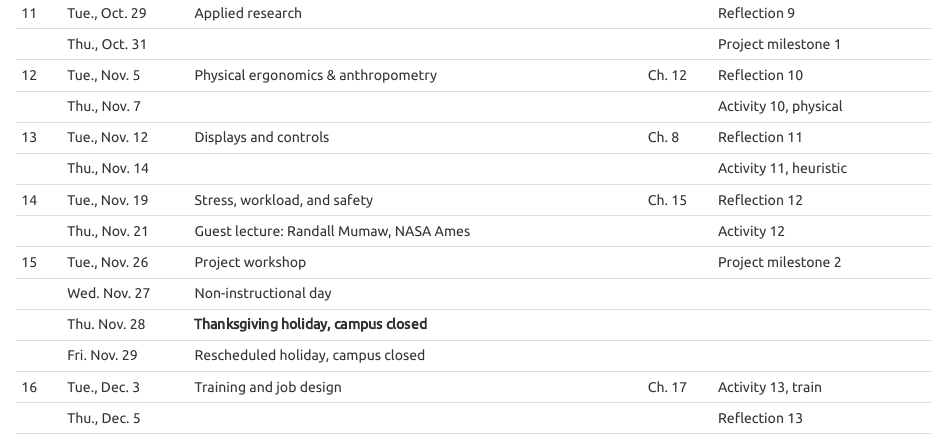
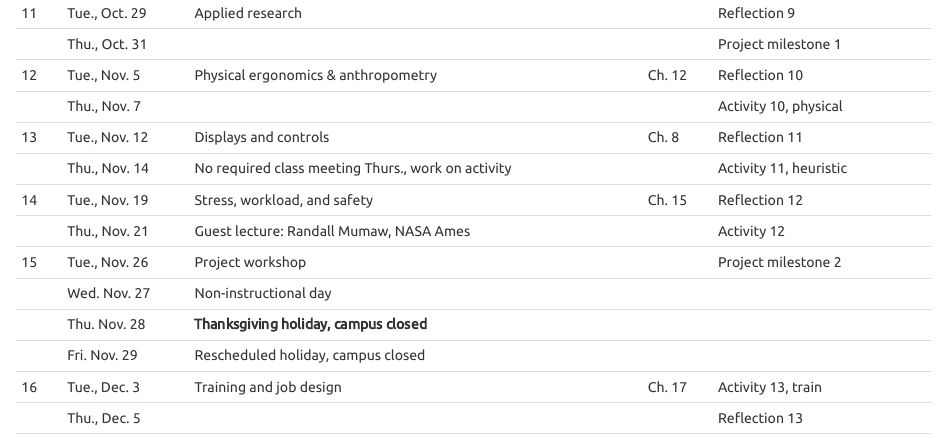
Before and after one commit to vectrlab/human-factors-syllabus, an R Markdown document (index.Rmd): the page in a window 1100 px wide, from 7420 px down. The pictures show the output file index.html that the author committed with the source, opened offline.

Commit message:
Updated schedule

````diff
--- a/index.Rmd
+++ b/index.Rmd
@@ -2,13 +2,13 @@
 title: "Syllabus"
 book_filename: psyc173
 output:
-  html_document:
-    toc: true
-    theme: united
   word_document:
     toc: true
   pdf_document:
     toc: false
+  html_document:
+    toc: true
+    theme: united
 ---
 
 ```{r setup, include=FALSE}
@@ -299,7 +299,7 @@ Week Starting Date          Topics
 
 13	  Tue., Nov. 12         Displays and controls                                                             Ch. 8       Reflection 11
 
-      Thu., Nov. 14                                                                                                       Activity 11, heuristic
+      Thu., Nov. 14         No required class meeting Thurs., work on activity                                            Activity 11, heuristic
 
 14	  Tue., Nov. 19         Stress, workload, and safety                                                      Ch. 15      Reflection 12
 
````
Also changed, not shown: index.html, index.pdf, 1 other file.
